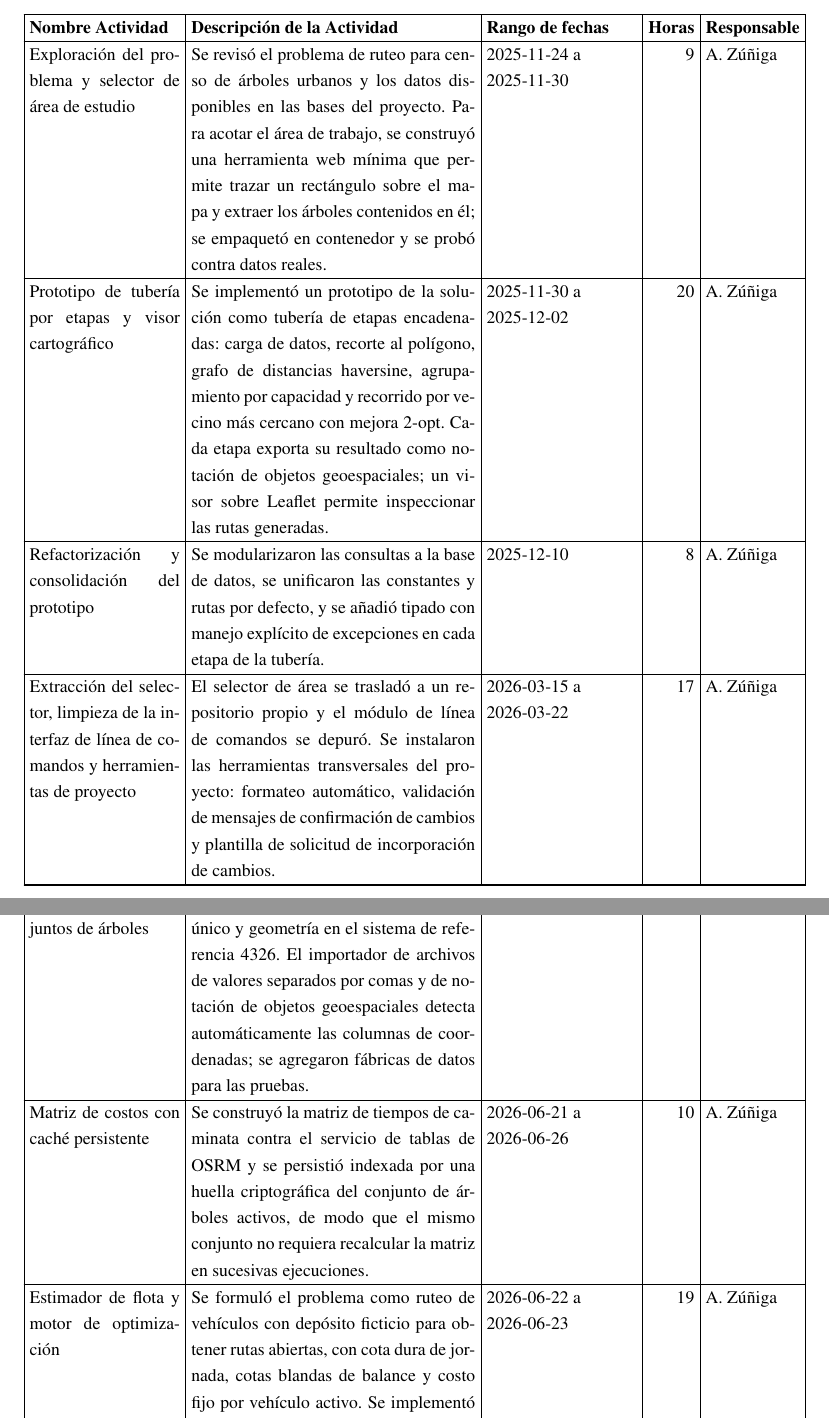
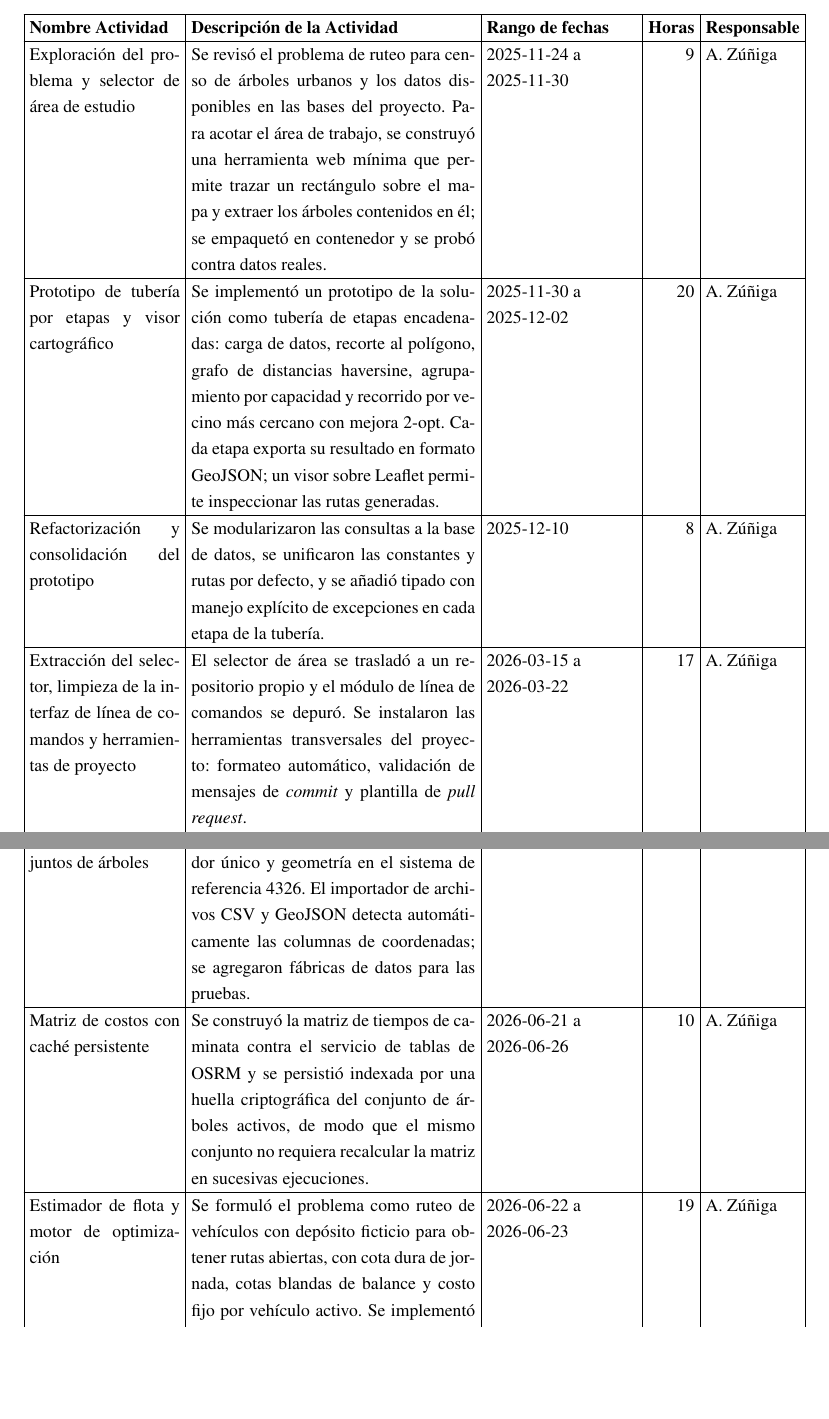
Before and after one commit to AlbertoZuiga/arbocensus, a LaTeX document (docs/logbook/main.tex, which reads docs/logbook/secciones/01-bitacora.tex): two parts of pages 2 and 4 of 12, joined at a grey line, cut so that both start at the same text, the shorter picture padded with empty space. Compiled offline with pdfLaTeX.

Commit message:
docs(logbook): unifica terminología con la memoria
Reemplaza las circunlocuciones (notación de objetos geoespaciales,
valores separados por comas, solicitud de incorporación de cambios)
por los términos que usa la memoria: GeoJSON, CSV, k-means, API,
commit y pull request.

Co-Authored-By: Claude Fable 5 <noreply@anthropic.com>

```diff
--- a/docs/logbook/secciones/01-bitacora.tex
+++ b/docs/logbook/secciones/01-bitacora.tex
@@ -19,3 +19,4 @@ Prototipo de tubería por etapas y visor cartográfico & Se implementó un proto
 \hline
 Refactorización y consolidación del prototipo & Se modularizaron las consultas a la base de datos, se unificaron las constantes y rutas por defecto, y se añadió tipado con manejo explícito de excepciones en cada etapa de la tubería. & 2025-12-10 & 8 & A. Zúñiga \\
 \hline
+Extracción del selector, limpieza de la interfaz de línea de comandos y herramientas de proyecto & El selector de área se trasladó a un repositorio propio y el módulo de línea de comandos se depuró. Se instalaron las herramientas transversales del proyecto: formateo automático, validación de mensajes de \textit{commit} y plantilla de \textit{pull request}. & 2026-03-15 a\newline 2026-03-22 & 17 & A. Zúñiga \\
@@ -37,13 +37,13 @@ Infraestructura de contenedores y entorno de desarrollo & Se definió la composi
 \hline
 Andamiaje del servidor e integración continua & Se estructuró el proyecto por módulos de dominio y se configuraron los flujos de integración continua con análisis de estilo, verificación de tipos y ejecución de pruebas sobre una base de datos espacial real, no sobre maquetas. & 2026-06-09 a\newline 2026-06-19 & 13 & A. Zúñiga \\
 \hline
-Modelo de datos e importador de conjuntos de árboles & Se definieron las entidades de dominio con claves primarias de identificador único y geometría en el sistema de referencia 4326. El importador de archivos de valores separados por comas y de notación de objetos geoespaciales detecta automáticamente las columnas de coordenadas; se agregaron fábricas de datos para las pruebas. & 2026-06-21 a\newline 2026-06-26 & 14 & A. Zúñiga \\
+Modelo de datos e importador de conjuntos de árboles & Se definieron las entidades de dominio con claves primarias de identificador único y geometría en el sistema de referencia 4326. El importador de archivos CSV y GeoJSON detecta automáticamente las columnas de coordenadas; se agregaron fábricas de datos para las pruebas. & 2026-06-21 a\newline 2026-06-26 & 14 & A. Zúñiga \\
 \hline
 Matriz de costos con caché persistente & Se construyó la matriz de tiempos de caminata contra el servicio de tablas de OSRM y se persistió indexada por una huella criptográfica del conjunto de árboles activos, de modo que el mismo conjunto no requiera recalcular la matriz en sucesivas ejecuciones. & 2026-06-21 a\newline 2026-06-26 & 10 & A. Zúñiga \\
 \hline
 Estimador de flota y motor de optimización & Se formuló el problema como ruteo de vehículos con depósito ficticio para obtener rutas abiertas, con cota dura de jornada, cotas blandas de balance y costo fijo por vehículo activo. Se implementó un estimador del techo de flota a partir del trabajo total y se escribieron pruebas del motor. & 2026-06-22 a\newline 2026-06-23 & 19 & A. Zúñiga \\
 \hline
-Interfaz de programación de aplicaciones y autorización por rol & Se expusieron los recursos de la plataforma con autenticación por token y permisos definidos sobre el rol de negocio en lugar de los permisos estándar del marco de trabajo. La creación de trabajos de optimización se hizo idempotente. & 2026-06-22 a\newline 2026-06-26 & 11 & A. Zúñiga \\
+API de la plataforma y autorización por rol & Se expusieron los recursos de la plataforma como API con autenticación por token y permisos definidos sobre el rol de negocio en lugar de los permisos estándar del marco de trabajo. La creación de trabajos de optimización se hizo idempotente. & 2026-06-22 a\newline 2026-06-26 & 11 & A. Zúñiga \\
 \hline
 Interfaz: andamiaje, panel de administración y portal del censista & Se montó la aplicación de página única con gestión de estado de servidor y sesión autenticada. Se construyeron el panel de administración con listado y detalle de conjuntos de árboles, y una primera versión del portal del censista con orden secuencial estricto de paradas. & 2026-06-26 a\newline 2026-06-28 & 24 & A. Zúñiga \\
 \hline
@@ -69,13 +69,13 @@ Tablero de avance del censo y gestión de usuarios & Se construyó un tablero qu
 \hline
 Barrido de configuración por algoritmo y familia de pisos de balance & Se ejecutó una serie de experimentos sobre la función objetivo: barrido de configuración, auditoría del objetivo, pisos de balance escalados y factibles, piso por número de paradas, piso combinado, supresión del piso y arranque con semilla múltiple. La metrología del barrido reveló que las semillas nunca llegaban al motor de optimización, lo que invalidaba las corridas anteriores; se corrigió la instrumentación y se repitieron los experimentos. Ninguna variante de piso mejoró la geometría respecto de la configuración por defecto. & 2026-07-18 a\newline 2026-07-22 & 24 & A. Zúñiga \\
 \hline
-Atomicidad, consultas y rendimiento del servidor & El registro de visita y la actualización de la parada se envolvieron en una sola transacción para garantizar consistencia. Los recuentos de árboles por estado se calcularon por anotación en vez de consulta por registro, y los trazados de ruta se solicitaron al motor de enrutamiento en paralelo, reduciendo el tiempo de respuesta en frío. & 2026-07-21 & 6 & A. Zúñiga \\
+Atomicidad, consultas y rendimiento del servidor & El registro de visita y la actualización de la parada se envolvieron en una sola transacción para garantizar consistencia. Los recuentos de árboles por estado se calcularon por anotación en vez de consulta por registro, y los trazados de ruta se solicitaron al motor de ruteo en paralelo, reduciendo el tiempo de respuesta en frío. & 2026-07-21 & 6 & A. Zúñiga \\
 \hline
 Cotas de referencia, métrica de auto-cruces y adopción del post-proceso & Se construyó una cota alcanzable para dimensionar la holgura de la cota inferior de viaje. Se instrumentó y validó la métrica de auto-cruces, que estaba medida sobre cuerdas rectas: resultó ser un proxy parcial e invertido respecto del trazado real de calles, lo que invalidaba la comparación directa con el criterio visual. Se refutaron la compuerta por régimen y el peso lineal del arco, y se adoptó el post-proceso de resecuenciación como valor por defecto. & 2026-07-22 a\newline 2026-07-24 & 22 & A. Zúñiga \\
 \hline
 Redacción de la memoria y de los informes de experimento & A lo largo del desarrollo se redactaron la memoria y los informes de cada ciclo experimental, con su protocolo, sus criterios de decisión fijados antes de ejecutar y sus datos crudos versionados. Las revisiones de coherencia del documento se sincronizaron con las mediciones vigentes. & 2026-06-01 a\newline 2026-07-24 & 29 & A. Zúñiga \\
 \hline
-Integración continua, calidad y seguridad & Se configuraron filtros de ruta en los flujos de integración continua, se añadió la validación del rango de coordenadas en el registro de visita y se realizó una auditoría de dependencias para detectar vulnerabilidades. Estos cambios se distribuyeron en varias solicitudes de incorporación de cambios a lo largo del desarrollo. & 2026-06-09 a\newline 2026-07-22 & 5 & A. Zúñiga \\
+Integración continua, calidad y seguridad & Se configuraron filtros de ruta en los flujos de integración continua, se añadió la validación del rango de coordenadas en el registro de visita y se realizó una auditoría de dependencias para detectar vulnerabilidades. Estos cambios se distribuyeron en varios \textit{pull requests} a lo largo del desarrollo. & 2026-06-09 a\newline 2026-07-22 & 5 & A. Zúñiga \\
 \hline
 Flota asimétrica y exención de cotas blandas por ruta & Se añadió la posibilidad de eximir rutas individuales de la cota blanda de jornada, para modelar flotas con vehículos de distinta disponibilidad. Se midió el efecto sobre la geometría y se retomó la hipótesis de descarte de la exención, que había quedado sin medir en ciclos anteriores. & 2026-07-25 & 6 & A. Zúñiga \\
 \hline
```
Also changed, not shown: docs/logbook/secciones/01-bitacora.tex (7 more changed lines).
